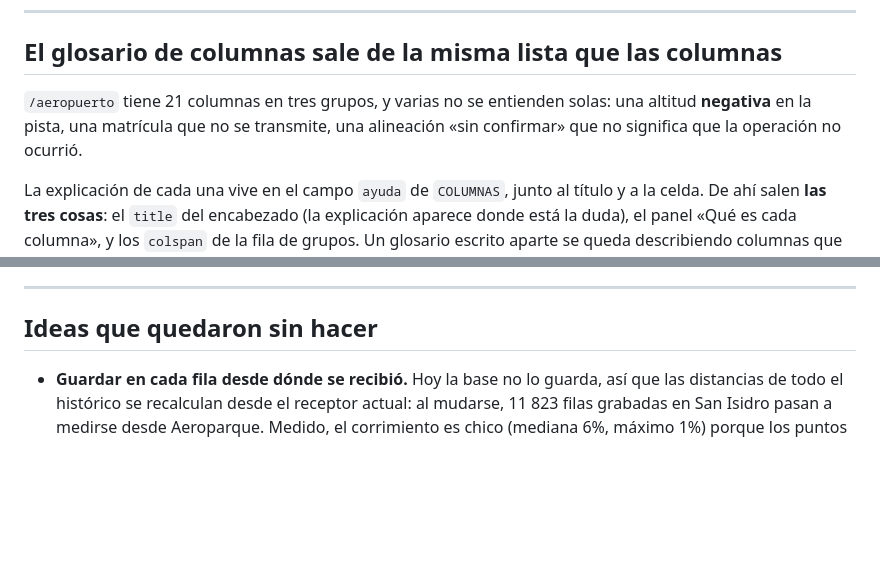
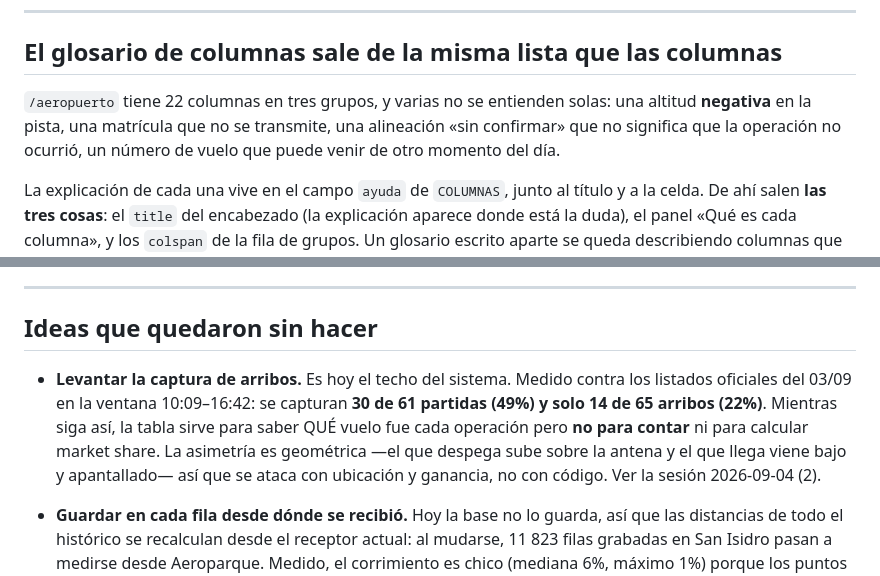
Before and after one commit to noguerafran-alt/IA-CONTEO-AVIONES, a Markdown page: ESTADO.md, 2 parts joined by grey strips. Rendered like a GitHub page; blank space fills up the shorter version.

```diff
--- a/ESTADO.md
+++ b/ESTADO.md
@@ -423,9 +423,10 @@ recién asignados. Se ve el **vuelo** (ARG1403) casi siempre; el **avión físic
 
 ## El glosario de columnas sale de la misma lista que las columnas
 
-`/aeropuerto` tiene 21 columnas en tres grupos, y varias no se entienden solas:
+`/aeropuerto` tiene 22 columnas en tres grupos, y varias no se entienden solas:
 una altitud **negativa** en la pista, una matrícula que no se transmite, una
-alineación «sin confirmar» que no significa que la operación no ocurrió.
+alineación «sin confirmar» que no significa que la operación no ocurrió, un
+número de vuelo que puede venir de otro momento del día.
 
 La explicación de cada una vive en el campo `ayuda` de `COLUMNAS`, junto al
 título y a la celda. De ahí salen **las tres cosas**: el `title` del encabezado
@@ -944,6 +945,14 @@ con el mismo gris que "todo bien". Las dos cosas están.
 ---
 
 ## Ideas que quedaron sin hacer
+
+- **Levantar la captura de arribos.** Es hoy el techo del sistema. Medido contra
+  los listados oficiales del 03/09 en la ventana 10:09–16:42: se capturan **30 de
+  61 partidas (49%) y solo 14 de 65 arribos (22%)**. Mientras siga así, la tabla
+  sirve para saber QUÉ vuelo fue cada operación pero **no para contar** ni para
+  calcular market share. La asimetría es geométrica —el que despega sube sobre la
+  antena y el que llega viene bajo y apantallado— así que se ataca con ubicación
+  y ganancia, no con código. Ver la sesión 2026-09-04 (2).
 
 - **Guardar en cada fila desde dónde se recibió.** Hoy la base no lo guarda, así
   que las distancias de todo el histórico se recalculan desde el receptor
```
Also changed, not shown: CLAUDE.md (+68 -0 lines).
